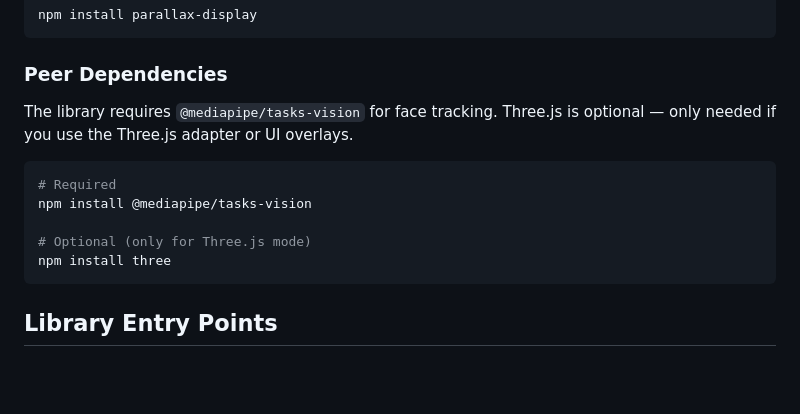
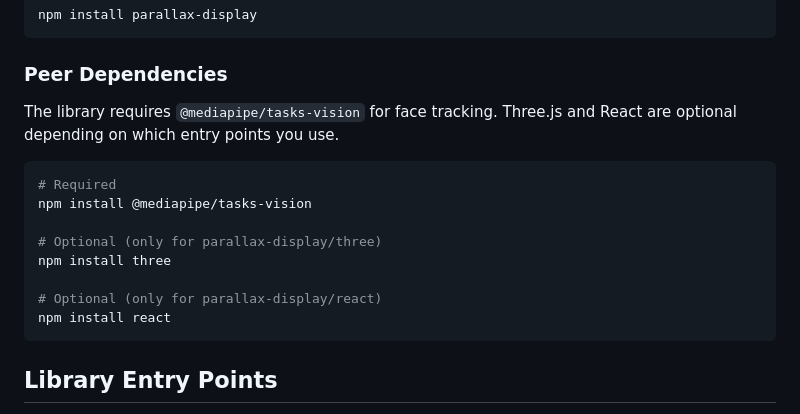
Before and after one commit to jasondecamp/desktop-vr, a Markdown page: README.md, the part around the change. Drawn GitHub-style; blank space fills up the shorter version.

Commit message:
Update README peer dependencies to include React
Co-Authored-By: Claude Opus 4.6 (1M context) <noreply@anthropic.com>

````diff
--- a/README.md
+++ b/README.md
@@ -20,14 +20,17 @@ npm install parallax-display
 
 ### Peer Dependencies
 
-The library requires `@mediapipe/tasks-vision` for face tracking. Three.js is optional — only needed if you use the Three.js adapter or UI overlays.
+The library requires `@mediapipe/tasks-vision` for face tracking. Three.js and React are optional depending on which entry points you use.
 
 ```bash
 # Required
 npm install @mediapipe/tasks-vision
 
-# Optional (only for Three.js mode)
+# Optional (only for parallax-display/three)
 npm install three
+
+# Optional (only for parallax-display/react)
+npm install react
 ```
 
 ## Library Entry Points
````
